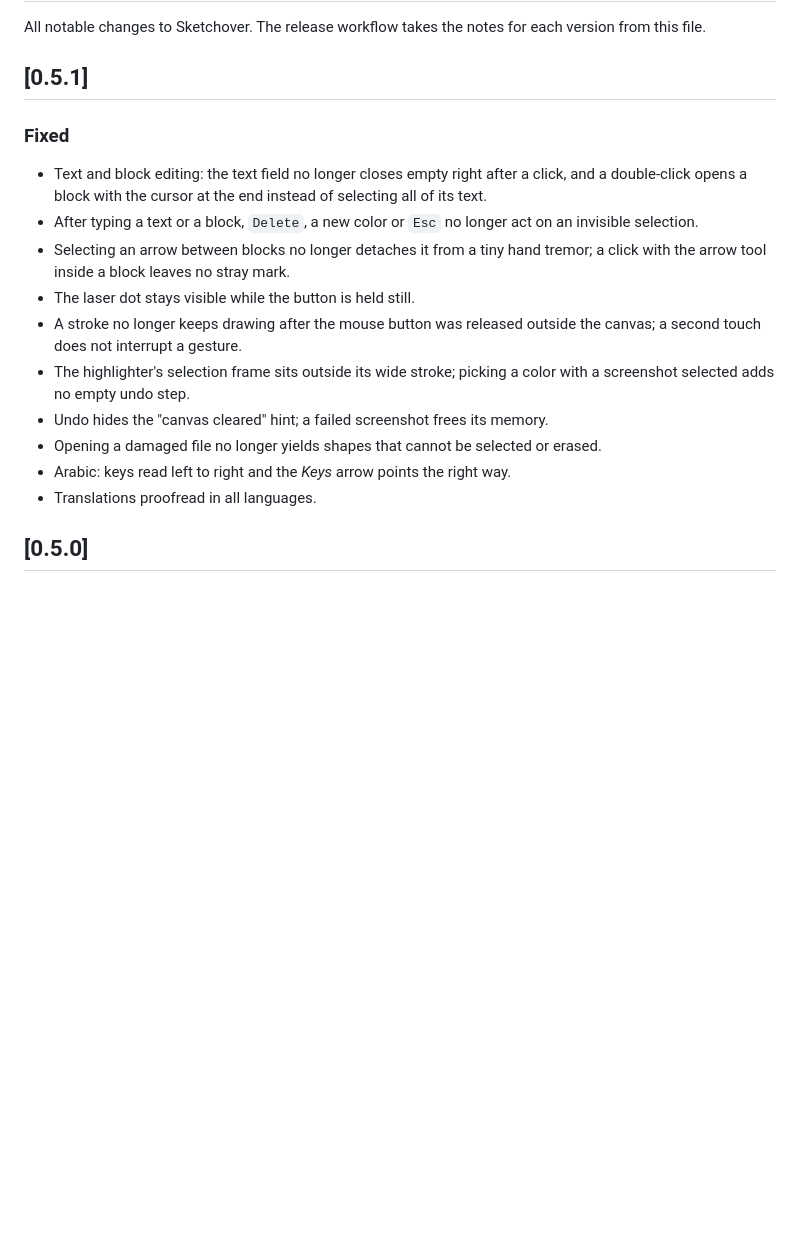
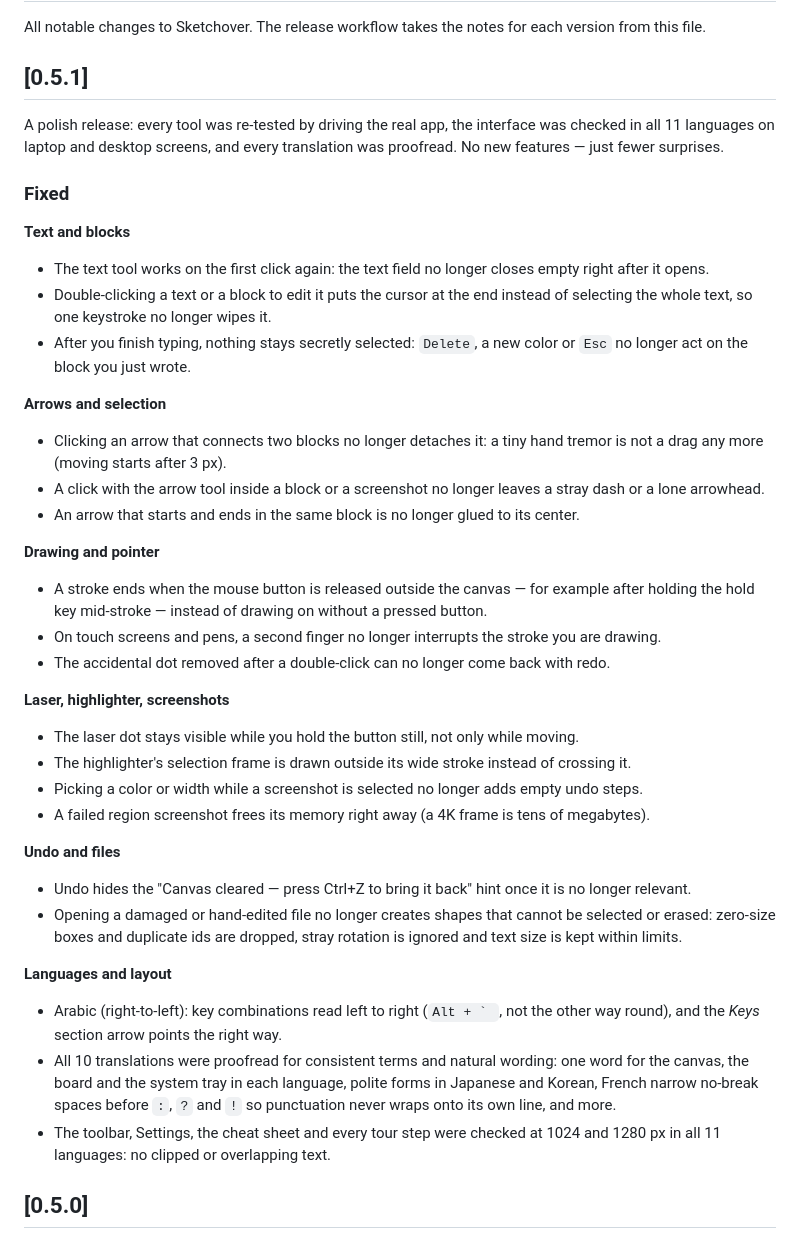
Before and after one commit to ProAnima/Sketchover, a Markdown page: CHANGELOG.md, the part around the change. Rendered like a GitHub page; blank space fills up the shorter version.

Commit message:
docs: detailed release notes for 0.5.1
Co-Authored-By: Claude Opus 5.5 <noreply@anthropic.com>

```diff
--- a/CHANGELOG.md
+++ b/CHANGELOG.md
@@ -4,17 +4,39 @@ All notable changes to Sketchover. The release workflow takes the notes for each
 
 ## [0.5.1]
 
+A polish release: every tool was re-tested by driving the real app, the interface was checked in all 11 languages on laptop and desktop screens, and every translation was proofread. No new features — just fewer surprises.
+
 ### Fixed
-- Text and block editing: the text field no longer closes empty right after a click, and a double-click opens a block with the cursor at the end instead of selecting all of its text.
-- After typing a text or a block, `Delete`, a new color or `Esc` no longer act on an invisible selection.
-- Selecting an arrow between blocks no longer detaches it from a tiny hand tremor; a click with the arrow tool inside a block leaves no stray mark.
-- The laser dot stays visible while the button is held still.
-- A stroke no longer keeps drawing after the mouse button was released outside the canvas; a second touch does not interrupt a gesture.
-- The highlighter's selection frame sits outside its wide stroke; picking a color with a screenshot selected adds no empty undo step.
-- Undo hides the "canvas cleared" hint; a failed screenshot frees its memory.
-- Opening a damaged file no longer yields shapes that cannot be selected or erased.
-- Arabic: keys read left to right and the *Keys* arrow points the right way.
-- Translations proofread in all languages.
+
+**Text and blocks**
+- The text tool works on the first click again: the text field no longer closes empty right after it opens.
+- Double-clicking a text or a block to edit it puts the cursor at the end instead of selecting the whole text, so one keystroke no longer wipes it.
+- After you finish typing, nothing stays secretly selected: `Delete`, a new color or `Esc` no longer act on the block you just wrote.
+
+**Arrows and selection**
+- Clicking an arrow that connects two blocks no longer detaches it: a tiny hand tremor is not a drag any more (moving starts after 3 px).
+- A click with the arrow tool inside a block or a screenshot no longer leaves a stray dash or a lone arrowhead.
+- An arrow that starts and ends in the same block is no longer glued to its center.
+
+**Drawing and pointer**
+- A stroke ends when the mouse button is released outside the canvas — for example after holding the hold key mid-stroke — instead of drawing on without a pressed button.
+- On touch screens and pens, a second finger no longer interrupts the stroke you are drawing.
+- The accidental dot removed after a double-click can no longer come back with redo.
+
+**Laser, highlighter, screenshots**
+- The laser dot stays visible while you hold the button still, not only while moving.
+- The highlighter's selection frame is drawn outside its wide stroke instead of crossing it.
+- Picking a color or width while a screenshot is selected no longer adds empty undo steps.
+- A failed region screenshot frees its memory right away (a 4K frame is tens of megabytes).
+
+**Undo and files**
+- Undo hides the "Canvas cleared — press Ctrl+Z to bring it back" hint once it is no longer relevant.
+- Opening a damaged or hand-edited file no longer creates shapes that cannot be selected or erased: zero-size boxes and duplicate ids are dropped, stray rotation is ignored and text size is kept within limits.
+
+**Languages and layout**
+- Arabic (right-to-left): key combinations read left to right (``Alt + ` ``, not the other way round), and the *Keys* section arrow points the right way.
+- All 10 translations were proofread for consistent terms and natural wording: one word for the canvas, the board and the system tray in each language, polite forms in Japanese and Korean, French narrow no-break spaces before `:`, `?` and `!` so punctuation never wraps onto its own line, and more.
+- The toolbar, Settings, the cheat sheet and every tour step were checked at 1024 and 1280 px in all 11 languages: no clipped or overlapping text.
 
 ## [0.5.0]
 
```
